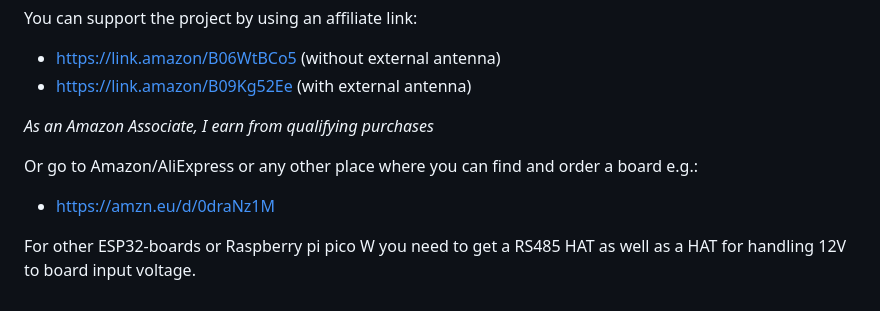
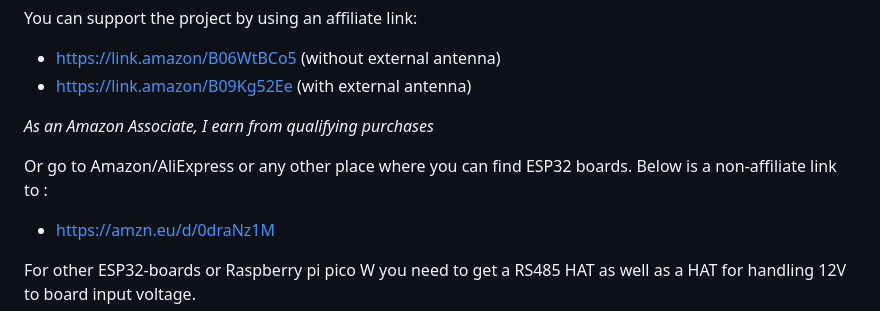
Before and after one commit to burken-dev/heat-whisper, a Markdown page: README.md, the part around the change. Drawn GitHub-style.

Commit message:
docs: clarify non-affiliate board link in README

```diff
--- a/README.md
+++ b/README.md
@@ -23,7 +23,7 @@ You can support the project by using an affiliate link:
 
 *As an Amazon Associate, I earn from qualifying purchases*
 
-Or go to Amazon/AliExpress or any other place where you can find and order a board e.g.:
+Or go to Amazon/AliExpress or any other place where you can find ESP32 boards. Below is a non-affiliate link to :
 - https://amzn.eu/d/0draNz1M
 
 For other ESP32-boards or Raspberry pi pico W you need to get a RS485 HAT as well as a HAT for handling 12V to board input voltage.
```
